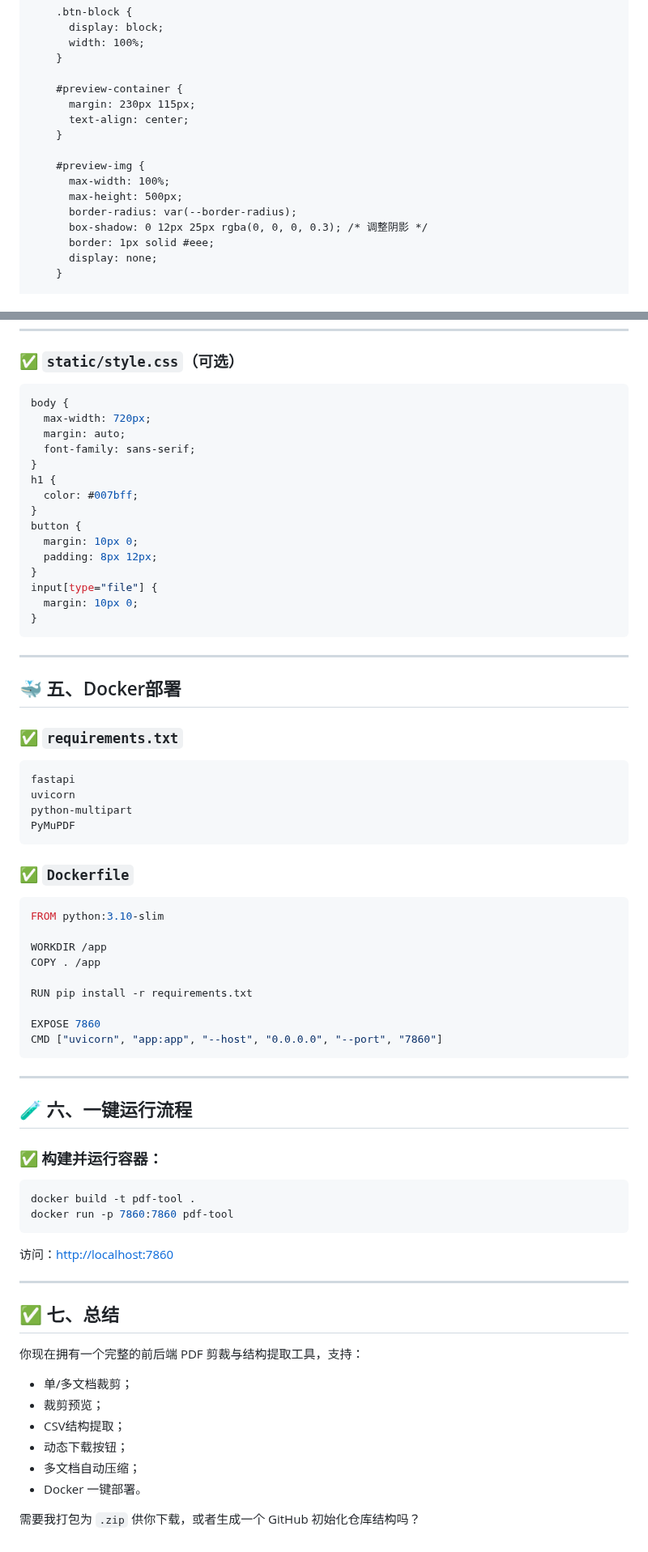
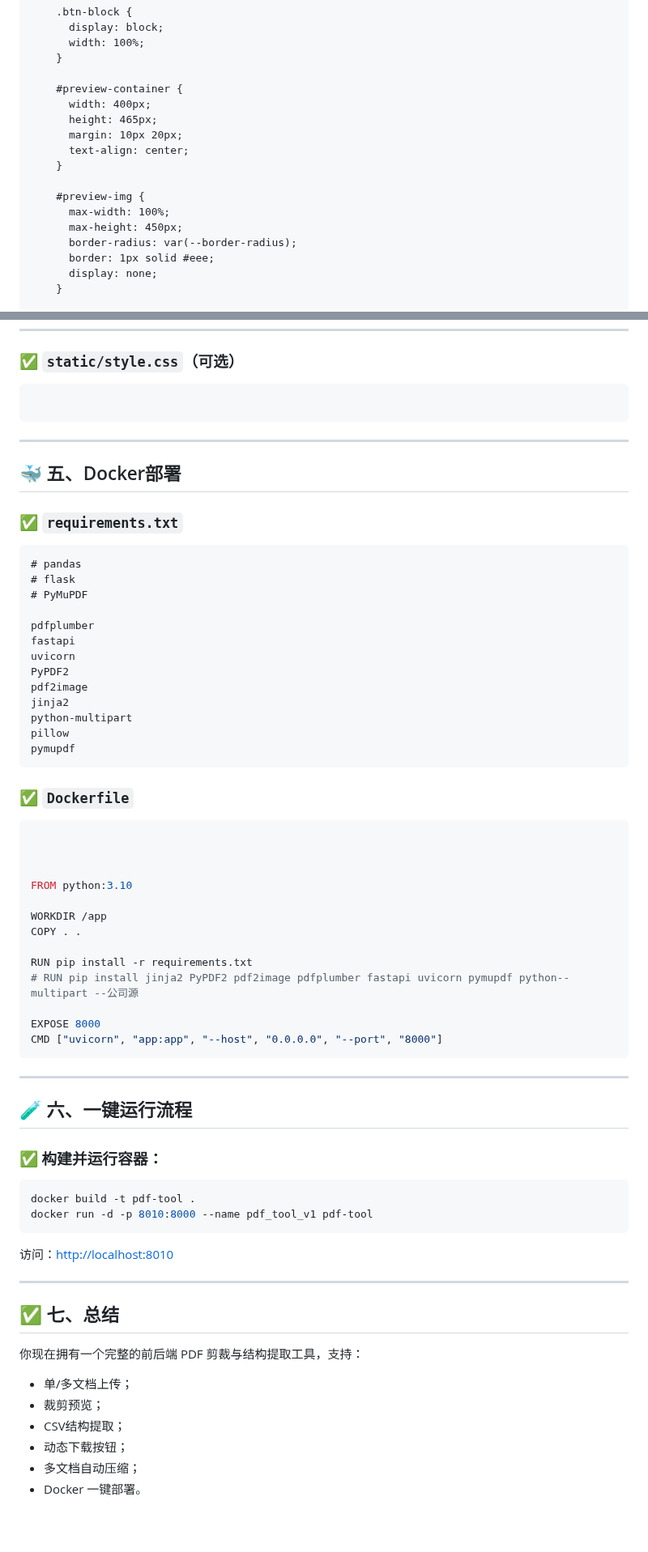
Before and after one commit to xin1/Agent, a Markdown page: 教程/优化前端.md, 2 parts joined by grey strips. Shown at 81% size. GitHub-like rendering; blank space fills up the shorter version.

````diff
--- a/教程/优化前端.md
+++ b/教程/优化前端.md
@@ -362,15 +385,16 @@ def zip_csvs(paths):
     }
 
     #preview-container {
-      margin: 230px 115px;
+      width: 400px;
+      height: 465px;
+      margin: 10px 20px;
       text-align: center;
     }
 
     #preview-img {
       max-width: 100%;
-      max-height: 500px;
+      max-height: 450px;
       border-radius: var(--border-radius);
-      box-shadow: 0 12px 25px rgba(0, 0, 0, 0.3); /* 调整阴影 */
       border: 1px solid #eee;
       display: none;
     }
@@ -656,21 +683,7 @@ def zip_csvs(paths):
 ### ✅ `static/style.css`（可选）
 
 ```css
-body {
-  max-width: 720px;
-  margin: auto;
-  font-family: sans-serif;
-}
-h1 {
-  color: #007bff;
-}
-button {
-  margin: 10px 0;
-  padding: 8px 12px;
-}
-input[type="file"] {
-  margin: 10px 0;
-}
+
 ```
 
 ---
@@ -680,24 +693,37 @@ input[type="file"] {
 ### ✅ `requirements.txt`
 
 ```txt
+# pandas
+# flask
+# PyMuPDF
+
+pdfplumber
 fastapi
 uvicorn
+PyPDF2
+pdf2image
+jinja2
 python-multipart
-PyMuPDF
+pillow
+pymupdf
 ```
 
 ### ✅ `Dockerfile`
 
 ```Dockerfile
-FROM python:3.10-slim
+
+
+
+FROM python:3.10
 
 WORKDIR /app
-COPY . /app
+COPY . .
 
 RUN pip install -r requirements.txt
+# RUN pip install jinja2 PyPDF2 pdf2image pdfplumber fastapi uvicorn pymupdf python--multipart --公司源
 
-EXPOSE 7860
-CMD ["uvicorn", "app:app", "--host", "0.0.0.0", "--port", "7860"]
+EXPOSE 8000
+CMD ["uvicorn", "app:app", "--host", "0.0.0.0", "--port", "8000"]
 ```
 
 ---
@@ -708,10 +734,10 @@ CMD ["uvicorn", "app:app", "--host", "0.0.0.0", "--port", "7860"]
 
 ```bash
 docker build -t pdf-tool .
-docker run -p 7860:7860 pdf-tool
+docker run -d -p 8010:8000 --name pdf_tool_v1 pdf-tool
 ```
 
-访问：[http://localhost:7860](http://localhost:7860)
+访问：[http://localhost:8010](http://localhost:8010)
 
 ---
 
@@ -719,11 +745,9 @@ docker run -p 7860:7860 pdf-tool
 
 你现在拥有一个完整的前后端 PDF 剪裁与结构提取工具，支持：
 
-* 单/多文档裁剪；
+* 单/多文档上传；
 * 裁剪预览；
 * CSV结构提取；
 * 动态下载按钮；
 * 多文档自动压缩；
 * Docker 一键部署。
-
-需要我打包为 `.zip` 供你下载，或者生成一个 GitHub 初始化仓库结构吗？
````
Also changed, not shown: other parts of 教程/优化前端.md (+56 -30 lines).
